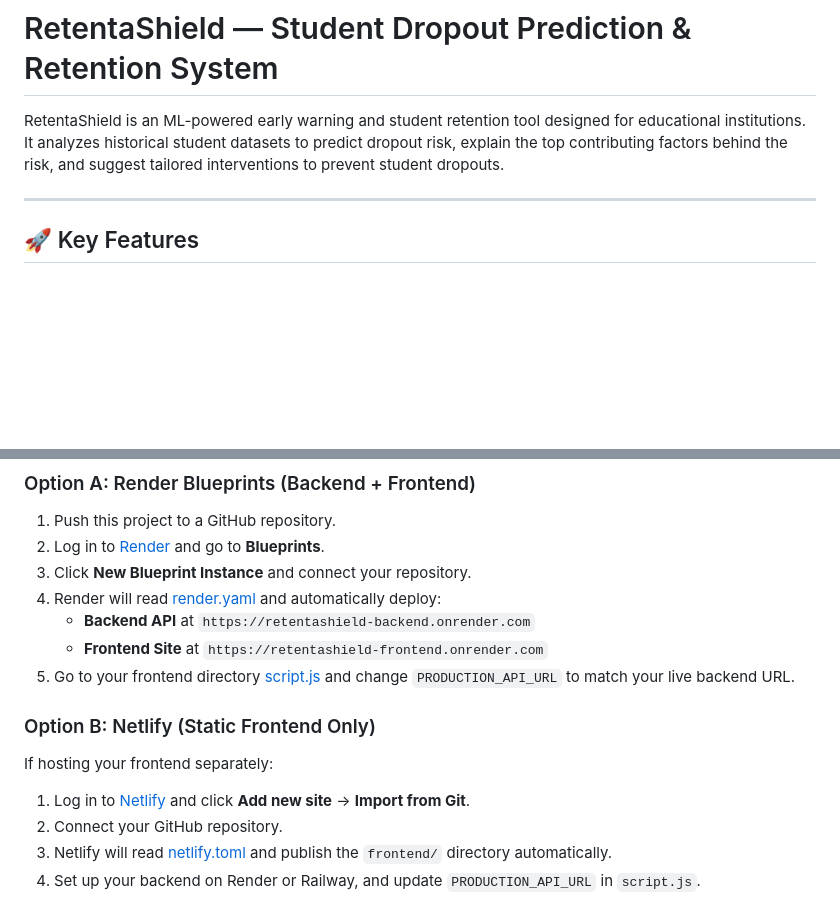
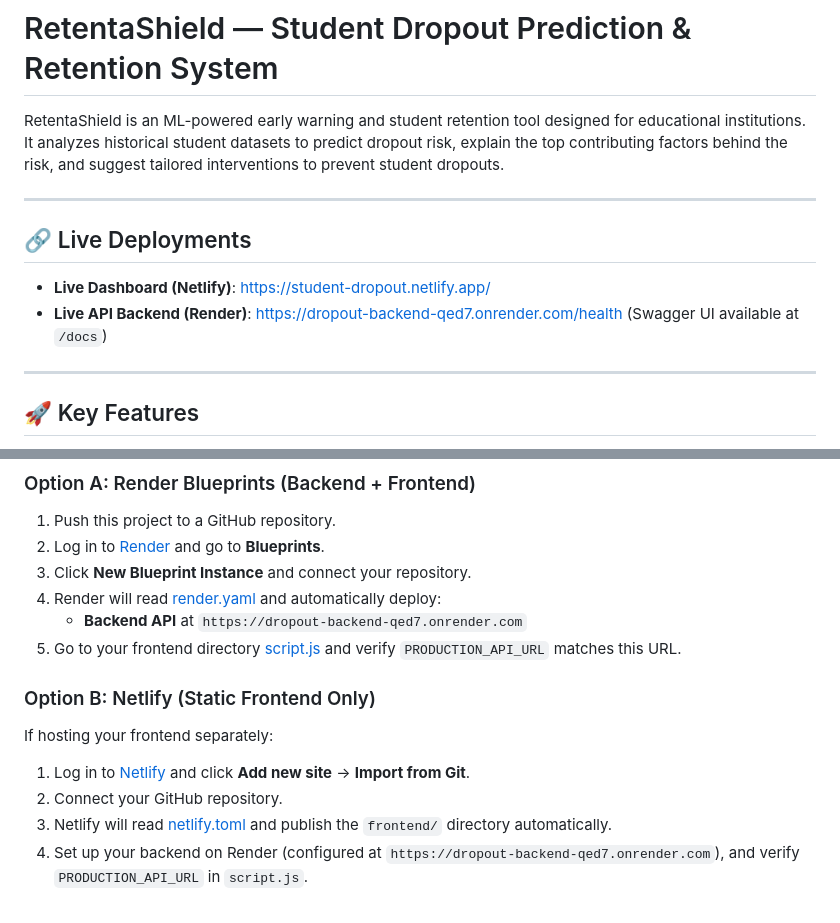
Before and after one commit to sanskrutimishra2307-droid/Student-Dropout-Prediction, a Markdown page: README.md, 2 parts joined by grey strips. Rendered like a GitHub page; blank space fills up the shorter version.

Commit message:
docs: add live links to README

```diff
--- a/README.md
+++ b/README.md
@@ -3,6 +3,14 @@
 RetentaShield is an ML-powered early warning and student retention tool designed for educational institutions. It analyzes historical student datasets to predict dropout risk, explain the top contributing factors behind the risk, and suggest tailored interventions to prevent student dropouts.
 
 ---
+
+## 🔗 Live Deployments
+
+* **Live Dashboard (Netlify)**: [https://student-dropout.netlify.app/](https://student-dropout.netlify.app/)
+* **Live API Backend (Render)**: [https://dropout-backend-qed7.onrender.com/health](https://dropout-backend-qed7.onrender.com/health) (Swagger UI available at `/docs`)
+
+---
+
 
 ## 🚀 Key Features
 
@@ -106,13 +114,12 @@ This project is pre-configured for automated one-click deployments.
 2. Log in to [Render](https://render.com) and go to **Blueprints**.
 3. Click **New Blueprint Instance** and connect your repository.
 4. Render will read [render.yaml](file:///d:/Student_DropOut_Prediction/render.yaml) and automatically deploy:
-   * **Backend API** at `https://retentashield-backend.onrender.com`
-   * **Frontend Site** at `https://retentashield-frontend.onrender.com`
-5. Go to your frontend directory [script.js](file:///d:/Student_DropOut_Prediction/frontend/script.js#L6) and change `PRODUCTION_API_URL` to match your live backend URL.
+   * **Backend API** at `https://dropout-backend-qed7.onrender.com`
+5. Go to your frontend directory [script.js](file:///d:/Student_DropOut_Prediction/frontend/script.js#L6) and verify `PRODUCTION_API_URL` matches this URL.
 
 ### Option B: Netlify (Static Frontend Only)
 If hosting your frontend separately:
 1. Log in to [Netlify](https://netlify.com) and click **Add new site** -> **Import from Git**.
 2. Connect your GitHub repository.
 3. Netlify will read [netlify.toml](file:///d:/Student_DropOut_Prediction/netlify.toml) and publish the `frontend/` directory automatically.
-4. Set up your backend on Render or Railway, and update `PRODUCTION_API_URL` in `script.js`.
+4. Set up your backend on Render (configured at `https://dropout-backend-qed7.onrender.com`), and verify `PRODUCTION_API_URL` in `script.js`.
```
